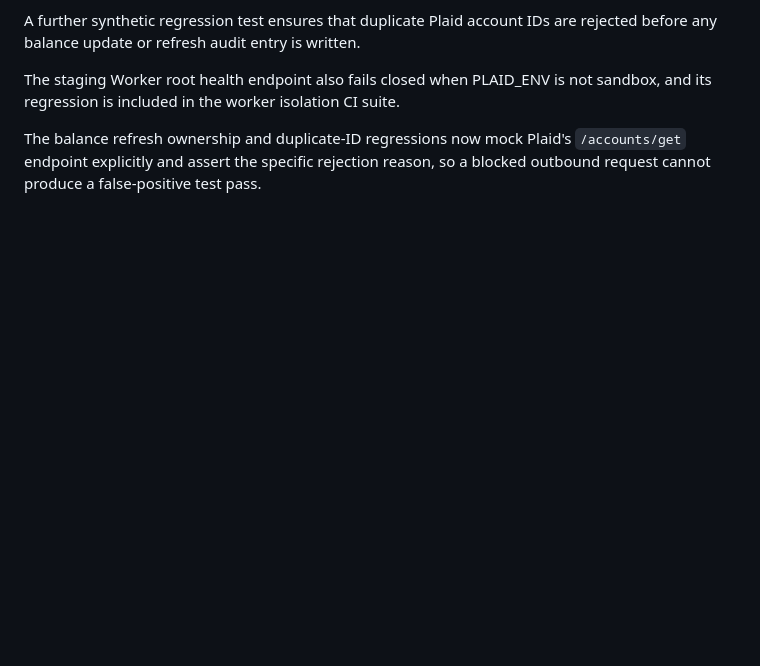
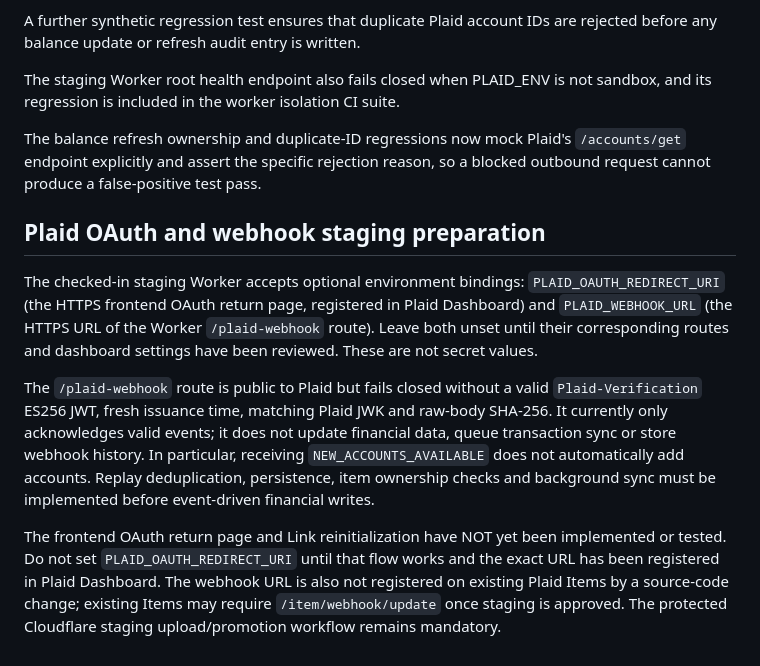
Before and after one commit to jamesasorensen-blip/FlowPay2, a Markdown page: cloudflare/README.md, the part around the change. Rendered like a GitHub page; blank space fills up the shorter version.

Commit message:
docs: explain Plaid OAuth/webhook staging prerequisites and limitations

```diff
--- a/cloudflare/README.md
+++ b/cloudflare/README.md
@@ -150,3 +150,26 @@ not sandbox, and its regression is included in the worker isolation CI suite.
 The balance refresh ownership and duplicate-ID regressions now mock Plaid's
 `/accounts/get` endpoint explicitly and assert the specific rejection reason,
 so a blocked outbound request cannot produce a false-positive test pass.
+
+## Plaid OAuth and webhook staging preparation
+
+The checked-in staging Worker accepts optional environment bindings:
+`PLAID_OAUTH_REDIRECT_URI` (the HTTPS frontend OAuth return page, registered in
+Plaid Dashboard) and `PLAID_WEBHOOK_URL` (the HTTPS URL of the Worker
+`/plaid-webhook` route). Leave both unset until their corresponding routes and
+dashboard settings have been reviewed. These are not secret values.
+
+The `/plaid-webhook` route is public to Plaid but fails closed without a valid
+`Plaid-Verification` ES256 JWT, fresh issuance time, matching Plaid JWK and
+raw-body SHA-256. It currently only acknowledges valid events; it does not
+update financial data, queue transaction sync or store webhook history.
+In particular, receiving `NEW_ACCOUNTS_AVAILABLE` does not automatically
+add accounts. Replay deduplication, persistence, item ownership checks and
+background sync must be implemented before event-driven financial writes.
+
+The frontend OAuth return page and Link reinitialization have NOT yet been
+implemented or tested. Do not set `PLAID_OAUTH_REDIRECT_URI` until that flow
+works and the exact URL has been registered in Plaid Dashboard. The webhook
+URL is also not registered on existing Plaid Items by a source-code change;
+existing Items may require `/item/webhook/update` once staging is approved.
+The protected Cloudflare staging upload/promotion workflow remains mandatory.
```
